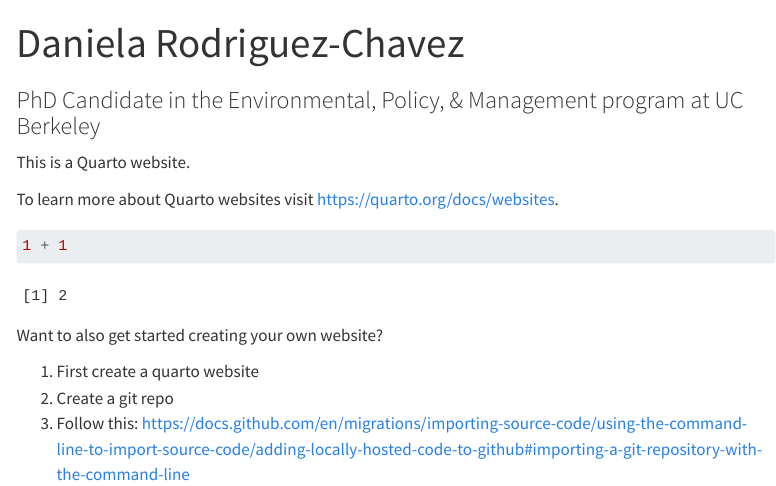
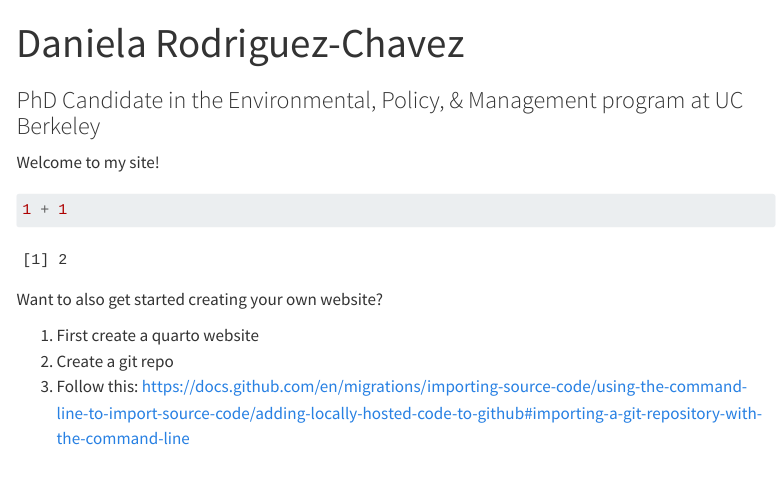
Before and after one commit to felimomo/website, a Quarto document (index.qmd): the page in a window 1100 px wide, from its top. Rendered offline with R 4.5, knitr and Pandoc in place of Quarto, with nearby package versions; menus at the side of the page are left out.

Commit message:
testing if site updates

````diff
--- a/index.qmd
+++ b/index.qmd
@@ -3,9 +3,7 @@ title: "Daniela Rodriguez-Chavez"
 subtitle: "PhD Candidate in the Environmental, Policy, & Management program at UC Berkeley"
 ---
 
-This is a Quarto website.
-
-To learn more about Quarto websites visit <https://quarto.org/docs/websites>.
+Welcome to my site!
 
 ```{r}
 1 + 1
````
